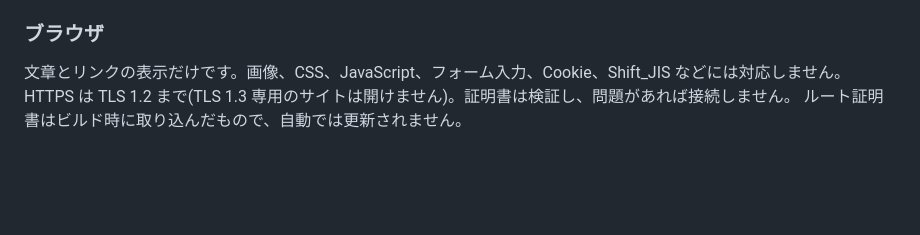
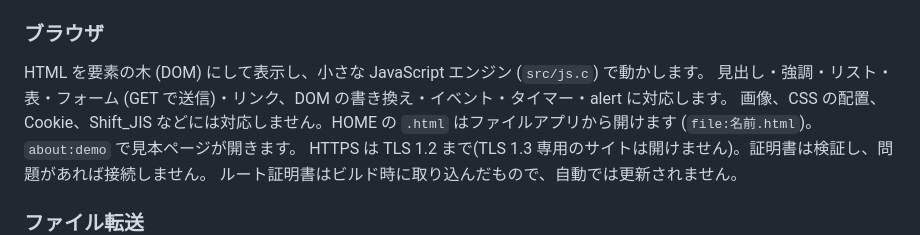
Before and after one commit to satorunet/freeos-any, a Markdown page: README.md, the part around the change. Rendered like a GitHub page; blank space fills up the shorter version.

```diff
--- a/README.md
+++ b/README.md
@@ -80,7 +80,10 @@ Insert キーがないので、新しいメモはターミナルで `edit 名前
 - ターミナル: `net`(接続確認)、`get <URL> [名前]`(ダウンロード、16MBまで)、`web <URL>`
 
 ### ブラウザ
-文章とリンクの表示だけです。画像、CSS、JavaScript、フォーム入力、Cookie、Shift_JIS などには対応しません。
+HTML を要素の木 (DOM) にして表示し、小さな JavaScript エンジン (`src/js.c`) で動かします。
+見出し・強調・リスト・表・フォーム (GET で送信)・リンク、DOM の書き換え・イベント・タイマー・alert に対応します。
+画像、CSS の配置、Cookie、Shift_JIS などには対応しません。HOME の `.html` はファイルアプリから開けます (`file:名前.html`)。
+`about:demo` で見本ページが開きます。
 HTTPS は TLS 1.2 まで(TLS 1.3 専用のサイトは開けません)。証明書は検証し、問題があれば接続しません。
 ルート証明書はビルド時に取り込んだもので、自動では更新されません。
 
```
Also changed, not shown: docs/HISTORY.md (+23 -0 lines), docs/history/v2.0/cursors.png (added), docs/history/v2.0/demo.png (added), docs/history/v2.0/example.png (added), docs/history/v2.0/todo.png (added), 14 other files.
